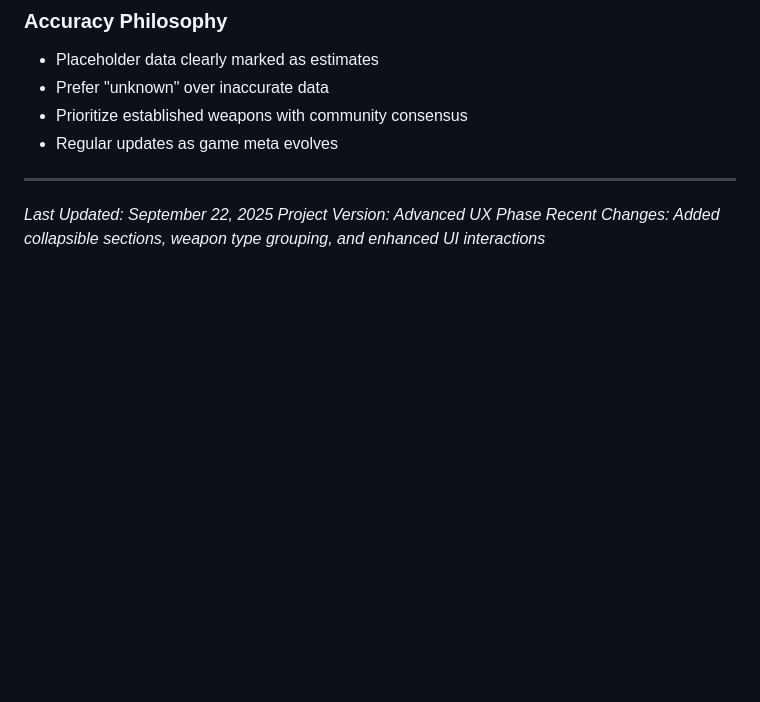
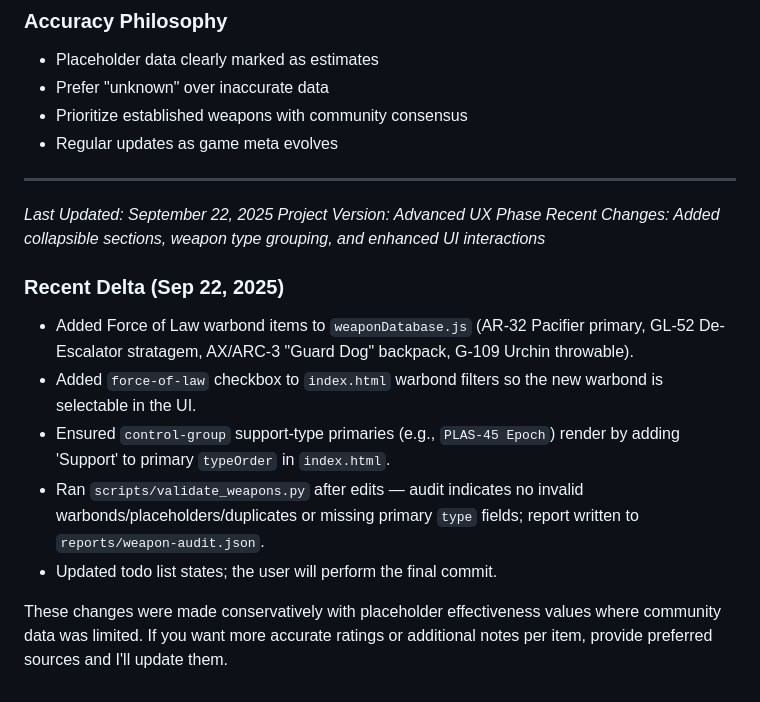
Before and after one commit to mgoudy91/hd2_loadout, a Markdown page: PROJECT_CONTEXT.md, the part around the change. GitHub-like rendering; blank space fills up the shorter version.

Commit message:
Add 'Force of Law' warbond items and update UI filters; validate weapon data and refresh todo list

```diff
--- a/PROJECT_CONTEXT.md
+++ b/PROJECT_CONTEXT.md
@@ -252,3 +252,12 @@ hl2_loadout/
 *Last Updated: September 22, 2025*
 *Project Version: Advanced UX Phase*
 *Recent Changes: Added collapsible sections, weapon type grouping, and enhanced UI interactions*
+
+### Recent Delta (Sep 22, 2025)
+- Added Force of Law warbond items to `weaponDatabase.js` (AR-32 Pacifier primary, GL-52 De-Escalator stratagem, AX/ARC-3 "Guard Dog" backpack, G-109 Urchin throwable).
+- Added `force-of-law` checkbox to `index.html` warbond filters so the new warbond is selectable in the UI.
+- Ensured `control-group` support-type primaries (e.g., `PLAS-45 Epoch`) render by adding 'Support' to primary `typeOrder` in `index.html`.
+- Ran `scripts/validate_weapons.py` after edits — audit indicates no invalid warbonds/placeholders/duplicates or missing primary `type` fields; report written to `reports/weapon-audit.json`.
+- Updated todo list states; the user will perform the final commit.
+
+These changes were made conservatively with placeholder effectiveness values where community data was limited. If you want more accurate ratings or additional notes per item, provide preferred sources and I'll update them.
```
